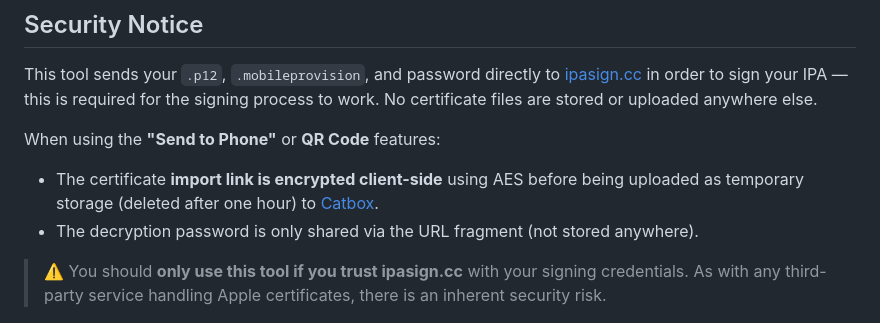
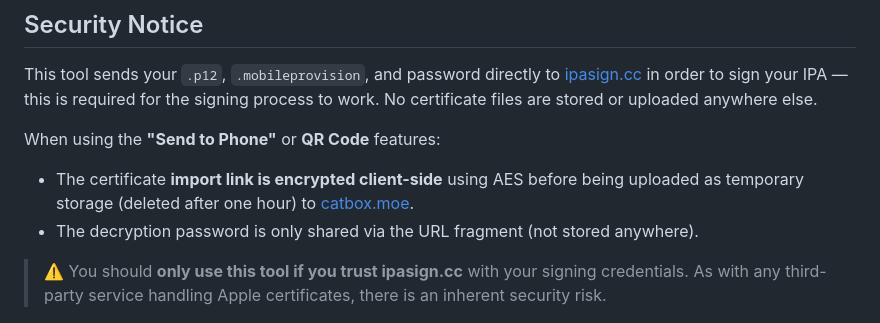
Before and after one commit to yodaluca23/Feather-Installer, a Markdown page: README.md, the part around the change. Rendered like a GitHub page.

```diff
--- a/README.md
+++ b/README.md
@@ -46,7 +46,7 @@ A web-based tool to sign the [Feather iOS app](https://github.com/khcrysalis/Fea
 This tool sends your `.p12`, `.mobileprovision`, and password directly to [ipasign.cc](https://sign.ipasign.cc) in order to sign your IPA — this is required for the signing process to work. No certificate files are stored or uploaded anywhere else.
 
 When using the **"Send to Phone"** or **QR Code** features:
-- The certificate **import link is encrypted client-side** using AES before being uploaded as temporary storage (deleted after one hour) to [Catbox](https://litterbox.catbox.moe).
+- The certificate **import link is encrypted client-side** using AES before being uploaded as temporary storage (deleted after one hour) to [catbox.moe](https://litterbox.catbox.moe).
 - The decryption password is only shared via the URL fragment (not stored anywhere).
 
 > ⚠️ You should **only use this tool if you trust ipasign.cc** with your signing credentials. As with any third-party service handling Apple certificates, there is an inherent security risk.
```
